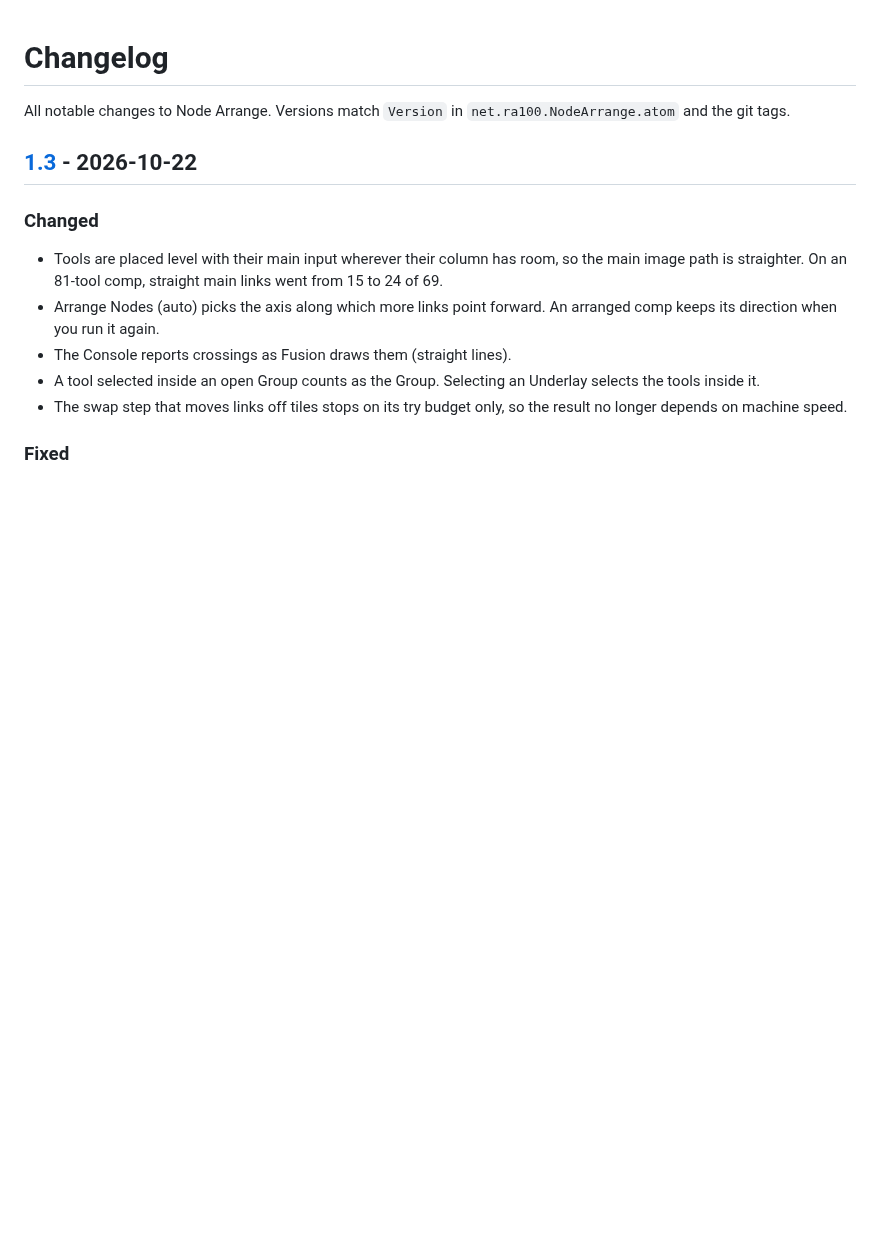
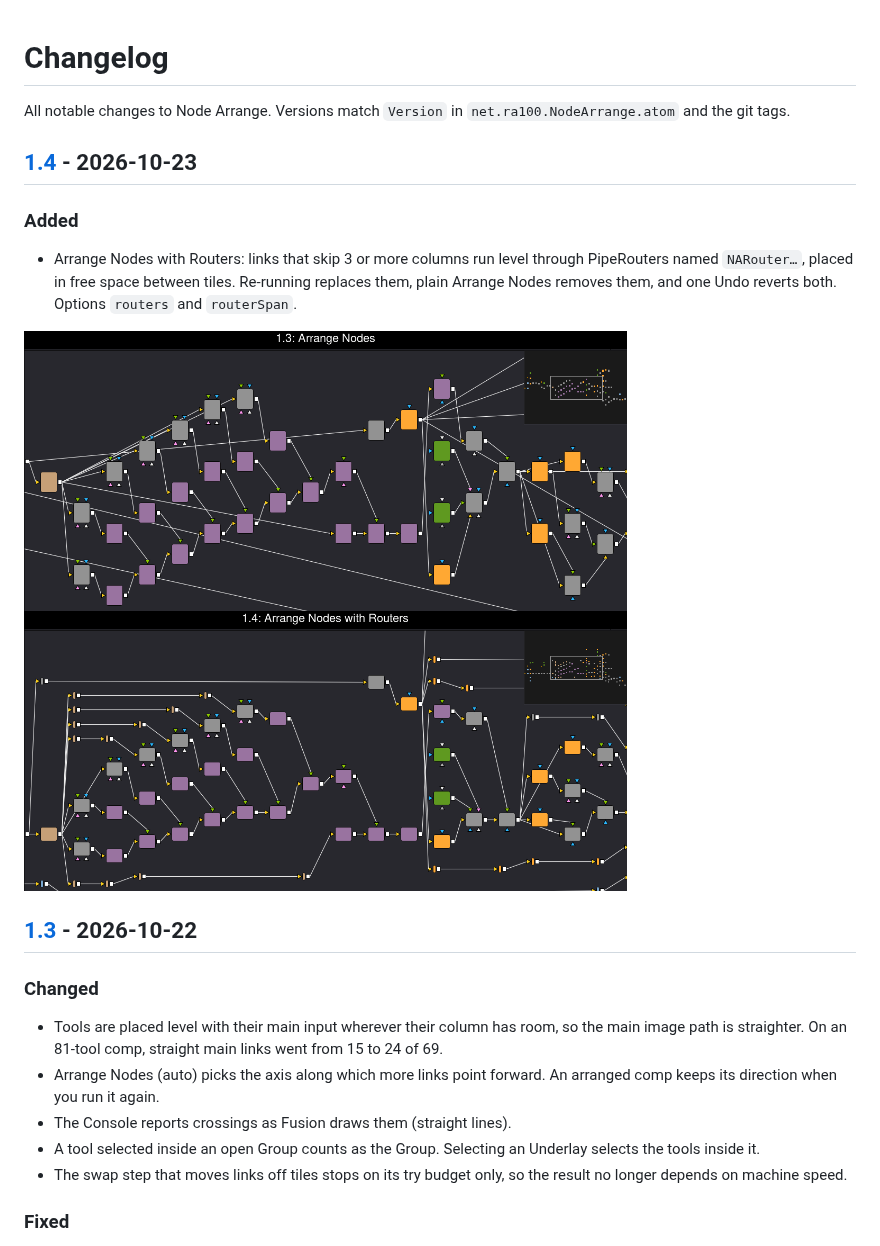
Before and after one commit to ra100/fusion-node-arrange, a Markdown page: CHANGELOG.md, the part around one of its changes. Drawn GitHub-style; pictures changed too: docs/routers-transport.png (added); blank space fills up the shorter version.

```diff
--- a/CHANGELOG.md
+++ b/CHANGELOG.md
@@ -2,6 +2,17 @@
 
 All notable changes to Node Arrange. Versions match `Version` in
 `net.ra100.NodeArrange.atom` and the git tags.
+
+## [1.4] - 2026-10-23
+
+### Added
+
+- Arrange Nodes with Routers: links that skip 3 or more columns run level
+  through PipeRouters named `NARouter…`, placed in free space between tiles.
+  Re-running replaces them, plain Arrange Nodes removes them, and one Undo
+  reverts both. Options `routers` and `routerSpan`.
+
+![1.3 Arrange Nodes vs 1.4 Arrange Nodes with Routers](docs/routers-transport.png)
 
 ## [1.3] - 2026-10-22
 
```
Also changed, not shown: other parts of CHANGELOG.md (+1 -0 lines), README.md (+21 -1 lines), docs/routers-keying.png (added), docs/routers-random-horizontal.png (added), docs/routers-random-vertical.png (added), 6 other files.
